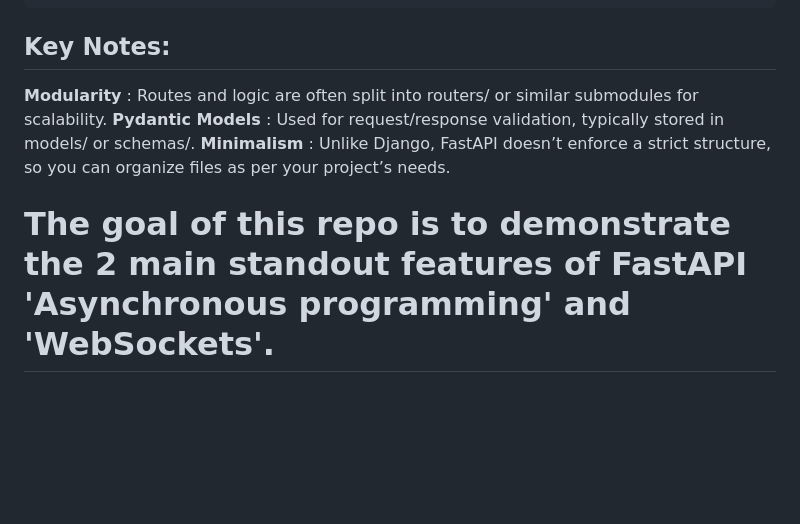
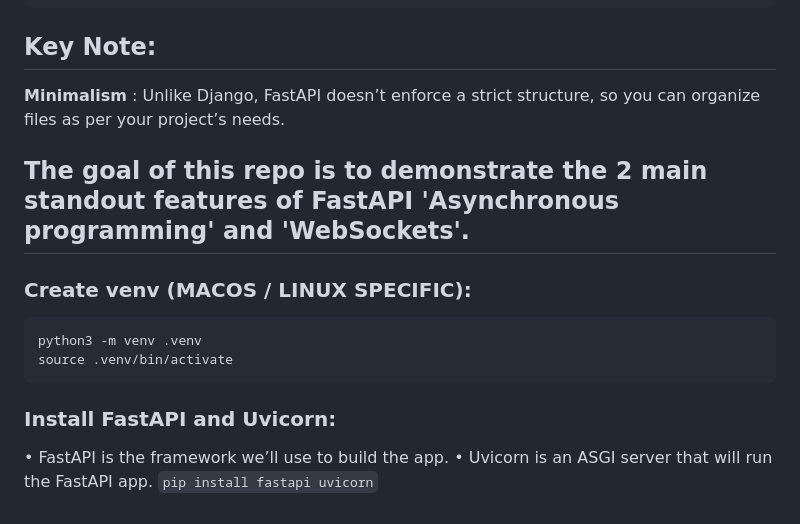
Before and after one commit to jaggannadhan/FastAPIForDummies, a Markdown page: README.md, the part around the change. GitHub-like rendering; blank space fills up the shorter version.

Commit message:
install fastapi uvicorn

````diff
--- a/README.md
+++ b/README.md
@@ -35,10 +35,19 @@ project_root/
 └── config.py             # Configuration settings (e.g., database connections, environment-specific settings).
 ```
 
-## Key Notes:
-**Modularity** : Routes and logic are often split into routers/ or similar submodules for scalability.
-**Pydantic Models** : Used for request/response validation, typically stored in models/ or schemas/.
+## Key Note:
 **Minimalism** : Unlike Django, FastAPI doesn’t enforce a strict structure, so you can organize files as per your project’s needs.
 
 
-# The goal of this repo is to demonstrate the 2 main standout features of FastAPI 'Asynchronous programming' and 'WebSockets'.
+## The goal of this repo is to demonstrate the 2 main standout features of FastAPI 'Asynchronous programming' and 'WebSockets'.
+
+### Create venv (MACOS / LINUX SPECIFIC):
+```
+python3 -m venv .venv
+source .venv/bin/activate
+```
+
+### Install FastAPI and Uvicorn:
+• FastAPI is the framework we’ll use to build the app.
+• Uvicorn is an ASGI server that will run the FastAPI app.
+```pip install fastapi uvicorn```
````
